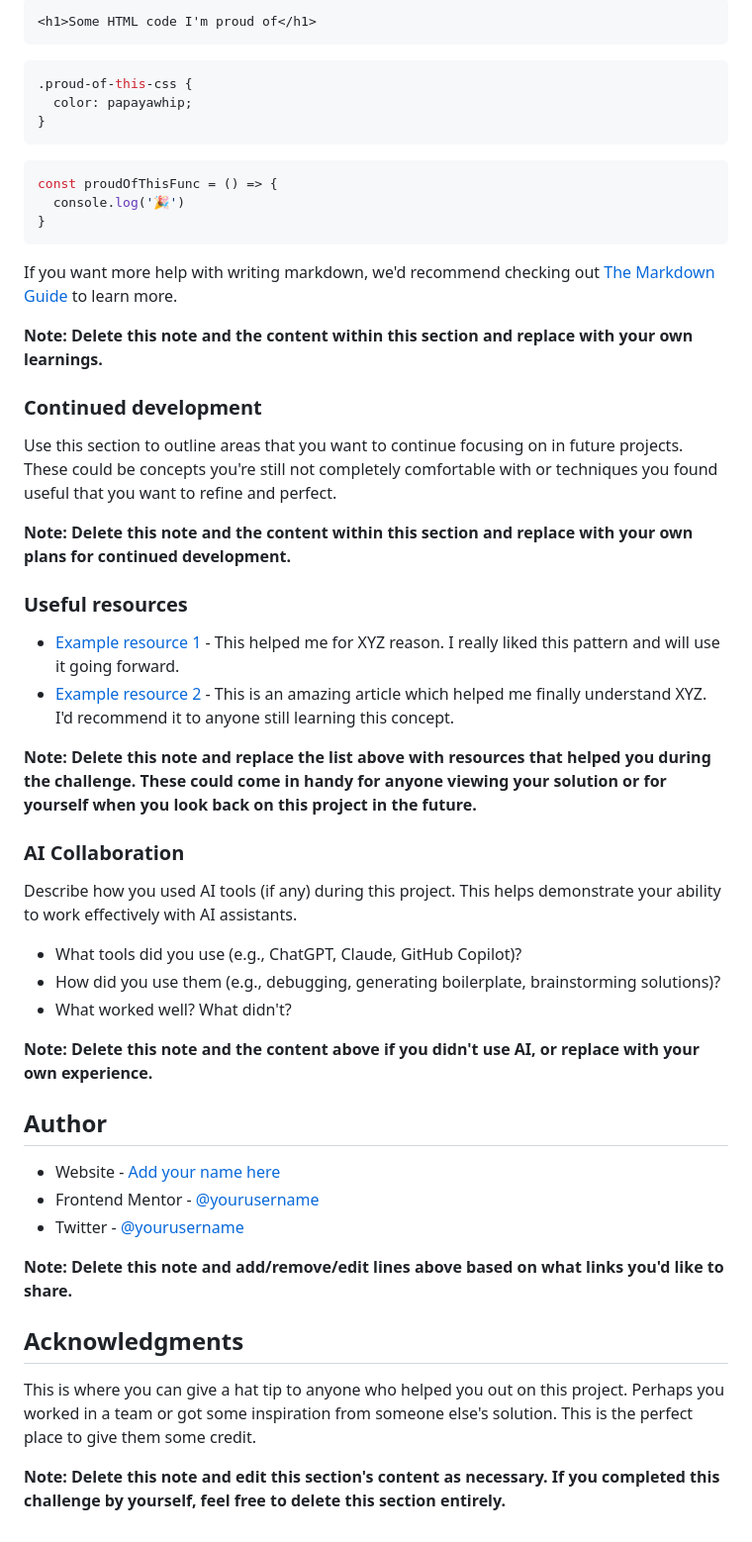
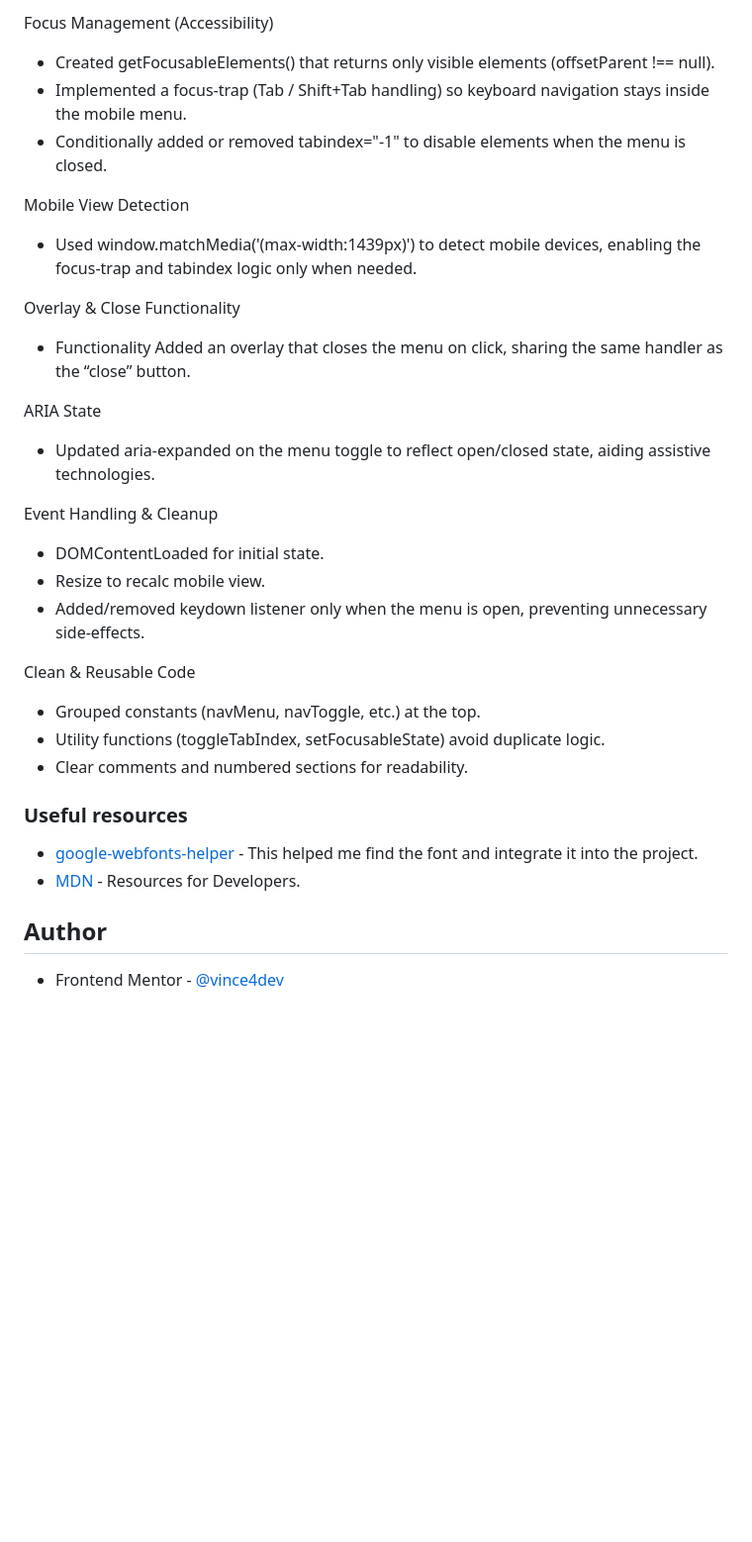
Before and after one commit to vince4dev/challenge18, a Markdown page: README.md, the part around the change printed below. Shown: that part at 99% size. Rendered like a GitHub page; blank space fills up the shorter version.

````diff
--- a/README.md
+++ b/README.md
@@ -68,55 +51,39 @@ To see how you can add code snippets, see below:
 
-```html
-<h1>Some HTML code I'm proud of</h1>
-```
-```css
-.proud-of-this-css {
-  color: papayawhip;
-}
-```
-```js
-const proudOfThisFunc = () => {
-  console.log('🎉')
-}
-```
+Focus Management (Accessibility)
 
-If you want more help with writing markdown, we'd recommend checking out [The Markdown Guide](https://www.markdownguide.org/) to learn more.
+- Created getFocusableElements() that returns only visible elements (offsetParent !== null).
+- Implemented a focus‑trap (Tab / Shift+Tab handling) so keyboard navigation stays inside the mobile menu.
+- Conditionally added or removed tabindex="-1" to disable elements when the menu is closed.
 
-**Note: Delete this note and the content within this section and replace with your own learnings.**
+Mobile View Detection
 
-### Continued development
+- Used window.matchMedia('(max-width:1439px)') to detect mobile devices, enabling the focus‑trap and tabindex logic only when needed.
 
-Use this section to outline areas that you want to continue focusing on in future projects. These could be concepts you're still not completely comfortable with or techniques you found useful that you want to refine and perfect.
+Overlay & Close Functionality
 
-**Note: Delete this note and the content within this section and replace with your own plans for continued development.**
+- Functionality Added an overlay that closes the menu on click, sharing the same handler as the “close” button.
+
+ARIA State
+
+- Updated aria-expanded on the menu toggle to reflect open/closed state, aiding assistive technologies.
+
+Event Handling & Cleanup
+
+- DOMContentLoaded for initial state.
+- Resize to recalc mobile view.
+- Added/removed keydown listener only when the menu is open, preventing unnecessary side‑effects.
+
+Clean & Reusable Code
+
+- Grouped constants (navMenu, navToggle, etc.) at the top.
+- Utility functions (toggleTabIndex, setFocusableState) avoid duplicate logic.
+- Clear comments and numbered sections for readability.
 
 ### Useful resources
 
-- [Example resource 1](https://www.example.com) - This helped me for XYZ reason. I really liked this pattern and will use it going forward.
-- [Example resource 2](https://www.example.com) - This is an amazing article which helped me finally understand XYZ. I'd recommend it to anyone still learning this concept.
-
-**Note: Delete this note and replace the list above with resources that helped you during the challenge. These could come in handy for anyone viewing your solution or for yourself when you look back on this project in the future.**
-
-### AI Collaboration
-
-Describe how you used AI tools (if any) during this project. This helps demonstrate your ability to work effectively with AI assistants.
-
-- What tools did you use (e.g., ChatGPT, Claude, GitHub Copilot)?
-- How did you use them (e.g., debugging, generating boilerplate, brainstorming solutions)?
-- What worked well? What didn't?
-
-**Note: Delete this note and the content above if you didn't use AI, or replace with your own experience.**
+- [google-webfonts-helper](https://gwfh.mranftl.com/fonts) - This helped me find the font and integrate it into the project.
+- [MDN](https://developer.mozilla.org/fr/) - Resources for Developers.
 
 ## Author
 
-- Website - [Add your name here](https://www.your-site.com)
-- Frontend Mentor - [@yourusername](https://www.frontendmentor.io/profile/yourusername)
-- Twitter - [@yourusername](https://www.twitter.com/yourusername)
-
-**Note: Delete this note and add/remove/edit lines above based on what links you'd like to share.**
-
-## Acknowledgments
-
-This is where you can give a hat tip to anyone who helped you out on this project. Perhaps you worked in a team or got some inspiration from someone else's solution. This is the perfect place to give them some credit.
-
-**Note: Delete this note and edit this section's content as necessary. If you completed this challenge by yourself, feel free to delete this section entirely.**
+- Frontend Mentor - [@vince4dev](https://www.frontendmentor.io/profile/vince4dev)
````
Also changed, not shown: other parts of README.md (+6 -23 lines), assets/design/screenshot.jpg (added).
